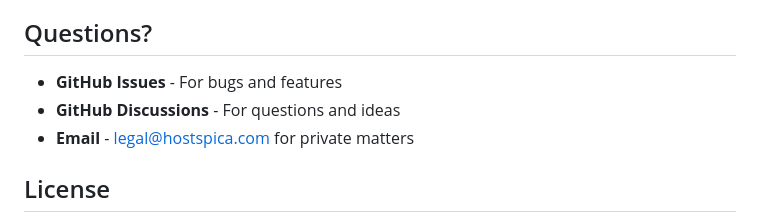
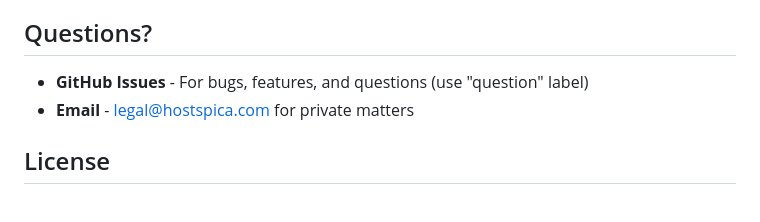
Before and after one commit to hostspicaindia/synclayer, a Markdown page: CONTRIBUTING.md, the part around the change. Rendered like a GitHub page.

```diff
--- a/CONTRIBUTING.md
+++ b/CONTRIBUTING.md
@@ -142,8 +142,7 @@ synclayer/
 
 ## Questions?
 
-- **GitHub Issues** - For bugs and features
-- **GitHub Discussions** - For questions and ideas
+- **GitHub Issues** - For bugs, features, and questions (use "question" label)
 - **Email** - legal@hostspica.com for private matters
 
 ## License
```
Also changed, not shown: README.md (+1 -1 lines).
